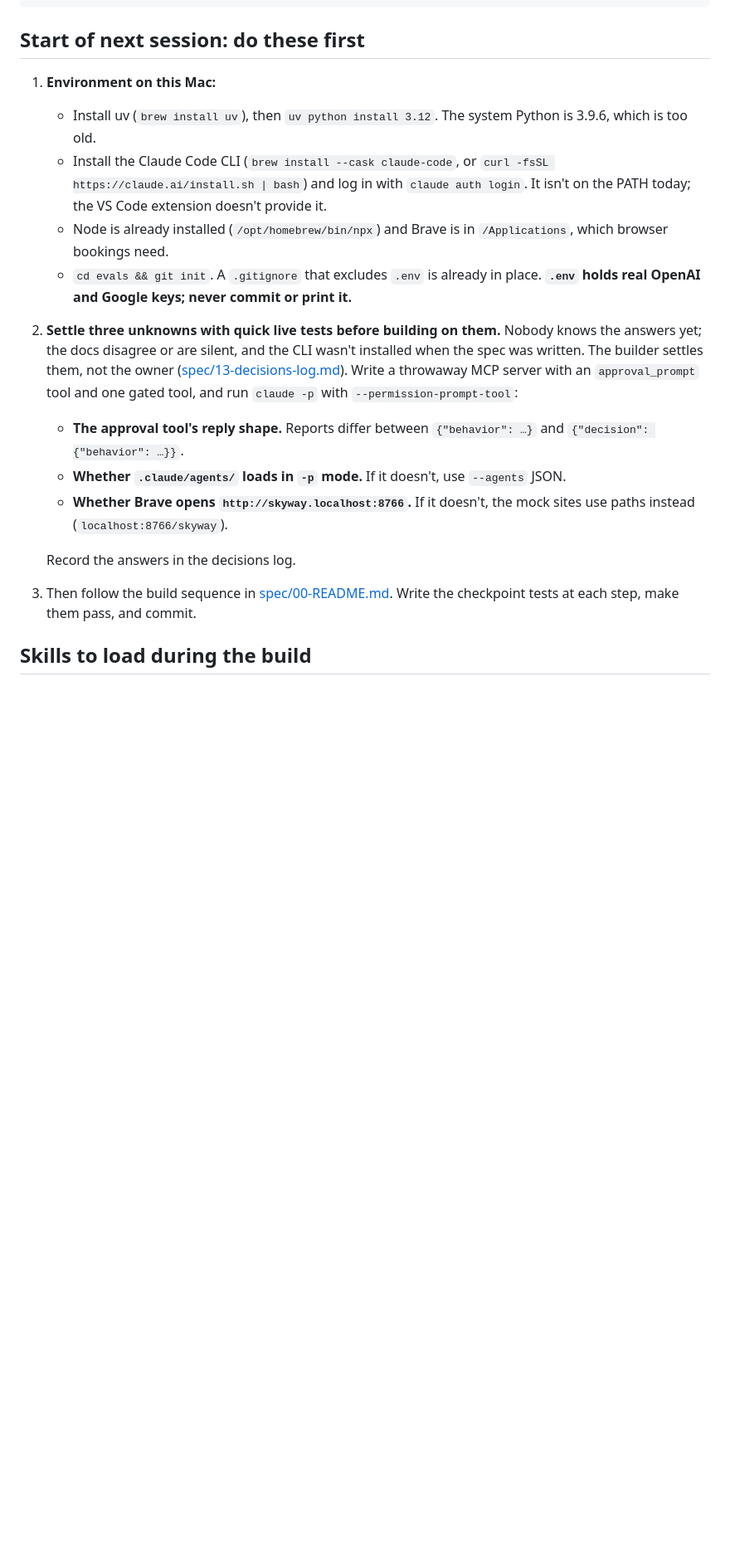
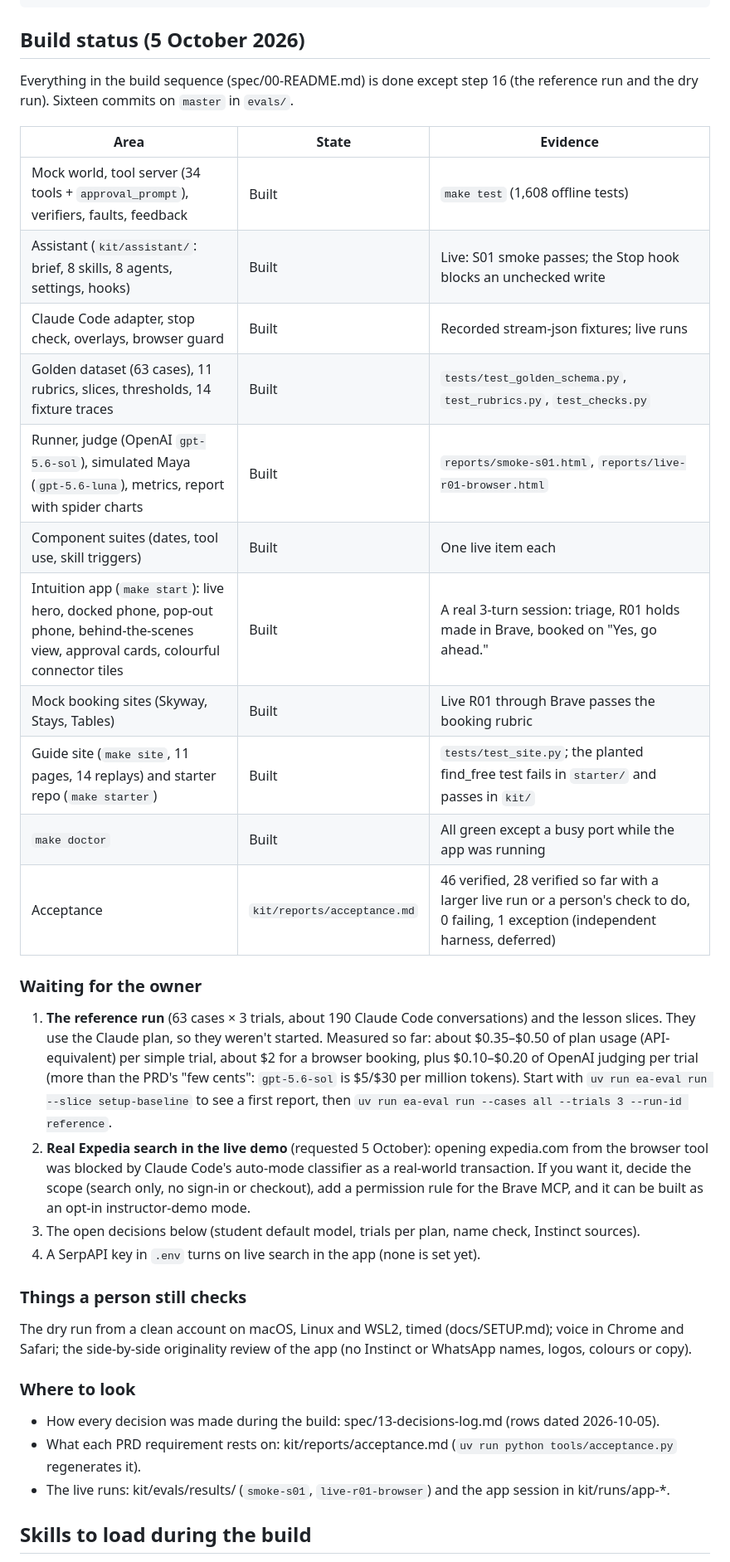
Before and after one commit to hamzafarooq/intuition, a Markdown page: HANDOFF.md, the part around one of its changes. Shown at 83% size. Rendered like a GitHub page; blank space fills up the shorter version.

Commit message:
Handoff: build status, live evidence, what waits for the owner
🤖 Generated with Claude Code at The Home Depot

Co-Authored-By: Claude <noreply@anthropic.com>

````diff
--- a/HANDOFF.md
+++ b/HANDOFF.md
@@ -48,20 +48,40 @@ evals/
   starter/    generated from kit/ by tools/make_starter.py
 ```
 
-## Start of next session: do these first
+## Build status (5 October 2026)
 
-1. **Environment on this Mac:**
-   - Install uv (`brew install uv`), then `uv python install 3.12`. The system Python is 3.9.6, which is too old.
-   - Install the Claude Code CLI (`brew install --cask claude-code`, or `curl -fsSL https://claude.ai/install.sh | bash`) and log in with `claude auth login`. It isn't on the PATH today; the VS Code extension doesn't provide it.
-   - Node is already installed (`/opt/homebrew/bin/npx`) and Brave is in `/Applications`, which browser bookings need.
-   - `cd evals && git init`. A `.gitignore` that excludes `.env` is already in place. **`.env` holds real OpenAI and Google keys; never commit or print it.**
-2. **Settle three unknowns with quick live tests before building on them.** Nobody knows the answers yet; the docs disagree or are silent, and the CLI wasn't installed when the spec was written. The builder settles them, not the owner ([spec/13-decisions-log.md](spec/13-decisions-log.md#still-to-verify-at-build-time)). Write a throwaway MCP server with an `approval_prompt` tool and one gated tool, and run `claude -p` with `--permission-prompt-tool`:
-   - **The approval tool's reply shape.** Reports differ between `{"behavior": …}` and `{"decision": {"behavior": …}}`.
-   - **Whether `.claude/agents/` loads in `-p` mode.** If it doesn't, use `--agents` JSON.
-   - **Whether Brave opens `http://skyway.localhost:8766`.** If it doesn't, the mock sites use paths instead (`localhost:8766/skyway`).
+Everything in the build sequence (spec/00-README.md) is done except step 16 (the reference run and the dry run). Sixteen commits on `master` in `evals/`.
 
-   Record the answers in the decisions log.
-3. Then follow the build sequence in [spec/00-README.md](spec/00-README.md#build-sequence). Write the checkpoint tests at each step, make them pass, and commit.
+| Area | State | Evidence |
+|---|---|---|
+| Mock world, tool server (34 tools + `approval_prompt`), verifiers, faults, feedback | Built | `make test` (1,608 offline tests) |
+| Assistant (`kit/assistant/`: brief, 8 skills, 8 agents, settings, hooks) | Built | Live: S01 smoke passes; the Stop hook blocks an unchecked write |
+| Claude Code adapter, stop check, overlays, browser guard | Built | Recorded stream-json fixtures; live runs |
+| Golden dataset (63 cases), 11 rubrics, slices, thresholds, 14 fixture traces | Built | `tests/test_golden_schema.py`, `test_rubrics.py`, `test_checks.py` |
+| Runner, judge (OpenAI `gpt-5.6-sol`), simulated Maya (`gpt-5.6-luna`), metrics, report with spider charts | Built | `reports/smoke-s01.html`, `reports/live-r01-browser.html` |
+| Component suites (dates, tool use, skill triggers) | Built | One live item each |
+| Intuition app (`make start`): live hero, docked phone, pop-out phone, behind-the-scenes view, approval cards, colourful connector tiles | Built | A real 3-turn session: triage, R01 holds made in Brave, booked on "Yes, go ahead." |
+| Mock booking sites (Skyway, Stays, Tables) | Built | Live R01 through Brave passes the booking rubric |
+| Guide site (`make site`, 11 pages, 14 replays) and starter repo (`make starter`) | Built | `tests/test_site.py`; the planted find_free test fails in `starter/` and passes in `kit/` |
+| `make doctor` | Built | All green except a busy port while the app was running |
+| Acceptance | `kit/reports/acceptance.md` | 46 verified, 28 verified so far with a larger live run or a person's check to do, 0 failing, 1 exception (independent harness, deferred) |
+
+### Waiting for the owner
+
+1. **The reference run** (63 cases × 3 trials, about 190 Claude Code conversations) and the lesson slices. They use the Claude plan, so they weren't started. Measured so far: about $0.35–$0.50 of plan usage (API-equivalent) per simple trial, about $2 for a browser booking, plus $0.10–$0.20 of OpenAI judging per trial (more than the PRD's "few cents": `gpt-5.6-sol` is $5/$30 per million tokens). Start with `uv run ea-eval run --slice setup-baseline` to see a first report, then `uv run ea-eval run --cases all --trials 3 --run-id reference`.
+2. **Real Expedia search in the live demo** (requested 5 October): opening expedia.com from the browser tool was blocked by Claude Code's auto-mode classifier as a real-world transaction. If you want it, decide the scope (search only, no sign-in or checkout), add a permission rule for the Brave MCP, and it can be built as an opt-in instructor-demo mode.
+3. The open decisions below (student default model, trials per plan, name check, Instinct sources).
+4. A SerpAPI key in `.env` turns on live search in the app (none is set yet).
+
+### Things a person still checks
+
+The dry run from a clean account on macOS, Linux and WSL2, timed (docs/SETUP.md); voice in Chrome and Safari; the side-by-side originality review of the app (no Instinct or WhatsApp names, logos, colours or copy).
+
+### Where to look
+
+- How every decision was made during the build: spec/13-decisions-log.md (rows dated 2026-10-05).
+- What each PRD requirement rests on: kit/reports/acceptance.md (`uv run python tools/acceptance.py` regenerates it).
+- The live runs: kit/evals/results/ (`smoke-s01`, `live-r01-browser`) and the app session in kit/runs/app-*.
 
 ## Skills to load during the build
 
````
Also changed, not shown: other parts of HANDOFF.md (+2 -6 lines), kit/reports/acceptance.md (+9 -9 lines).
